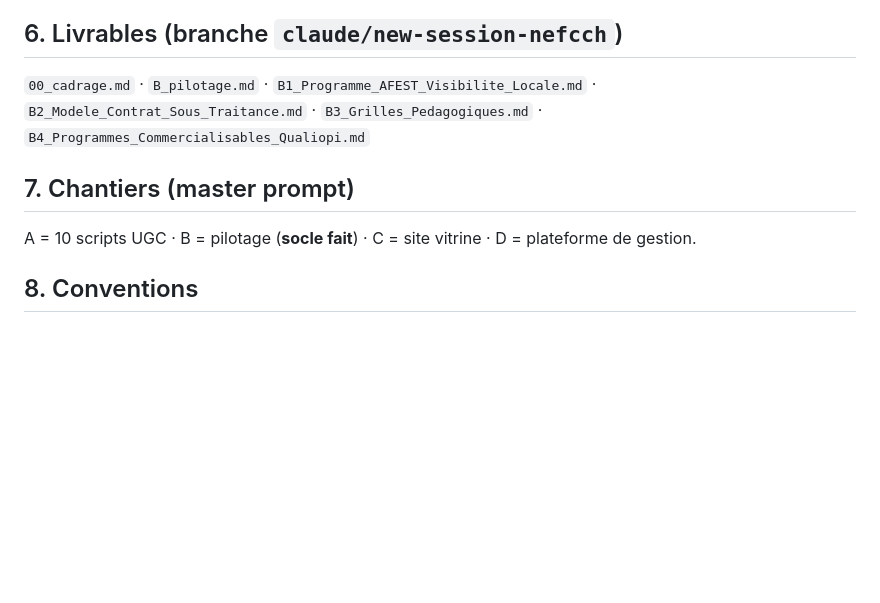
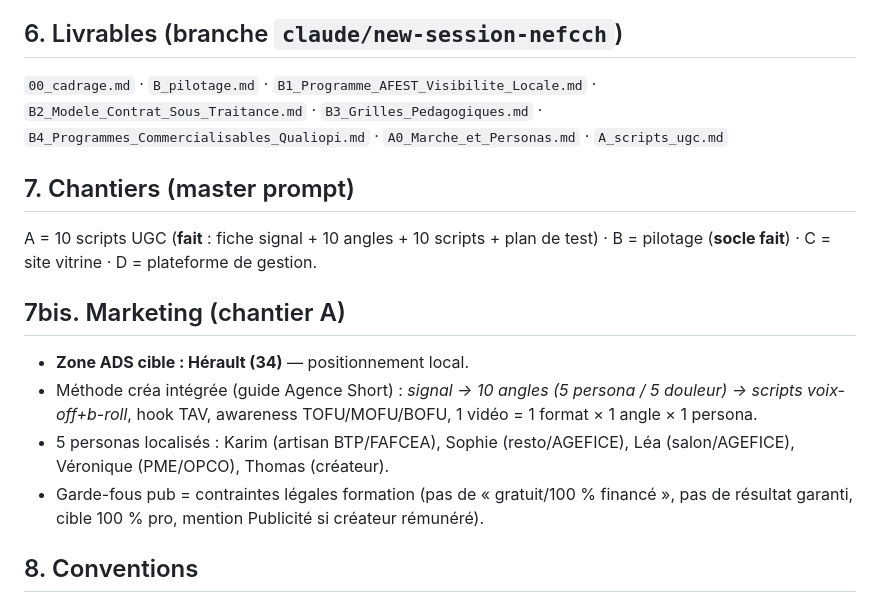
Before and after one commit to Alessandri34/voxy-matrix-hub, a Markdown page: CLAUDE.md, the part around the change. Drawn GitHub-style; blank space fills up the shorter version.

```diff
--- a/CLAUDE.md
+++ b/CLAUDE.md
@@ -34,10 +34,16 @@ Formulations **bannies** : « gratuit », « 100 % financé », « sans reste à
 → **Ne jamais vendre « financé à 100 % »** : le reste à charge est réel.
 
 ## 6. Livrables (branche `claude/new-session-nefcch`)
-`00_cadrage.md` · `B_pilotage.md` · `B1_Programme_AFEST_Visibilite_Locale.md` · `B2_Modele_Contrat_Sous_Traitance.md` · `B3_Grilles_Pedagogiques.md` · `B4_Programmes_Commercialisables_Qualiopi.md`
+`00_cadrage.md` · `B_pilotage.md` · `B1_Programme_AFEST_Visibilite_Locale.md` · `B2_Modele_Contrat_Sous_Traitance.md` · `B3_Grilles_Pedagogiques.md` · `B4_Programmes_Commercialisables_Qualiopi.md` · `A0_Marche_et_Personas.md` · `A_scripts_ugc.md`
 
 ## 7. Chantiers (master prompt)
-A = 10 scripts UGC · B = pilotage (**socle fait**) · C = site vitrine · D = plateforme de gestion.
+A = 10 scripts UGC (**fait** : fiche signal + 10 angles + 10 scripts + plan de test) · B = pilotage (**socle fait**) · C = site vitrine · D = plateforme de gestion.
+
+## 7bis. Marketing (chantier A)
+- **Zone ADS cible : Hérault (34)** — positionnement local.
+- Méthode créa intégrée (guide Agence Short) : *signal → 10 angles (5 persona / 5 douleur) → scripts voix-off+b-roll*, hook TAV, awareness TOFU/MOFU/BOFU, 1 vidéo = 1 format × 1 angle × 1 persona.
+- 5 personas localisés : Karim (artisan BTP/FAFCEA), Sophie (resto/AGEFICE), Léa (salon/AGEFICE), Véronique (PME/OPCO), Thomas (créateur).
+- Garde-fous pub = contraintes légales formation (pas de « gratuit/100 % financé », pas de résultat garanti, cible 100 % pro, mention Publicité si créateur rémunéré).
 
 ## 8. Conventions
 - Langue : français. Sources datées, classées [Vérifié] / [À vérifier] / [Hypothèse].
```
Also changed, not shown: A_scripts_ugc.md (added, +245 -0 lines).
